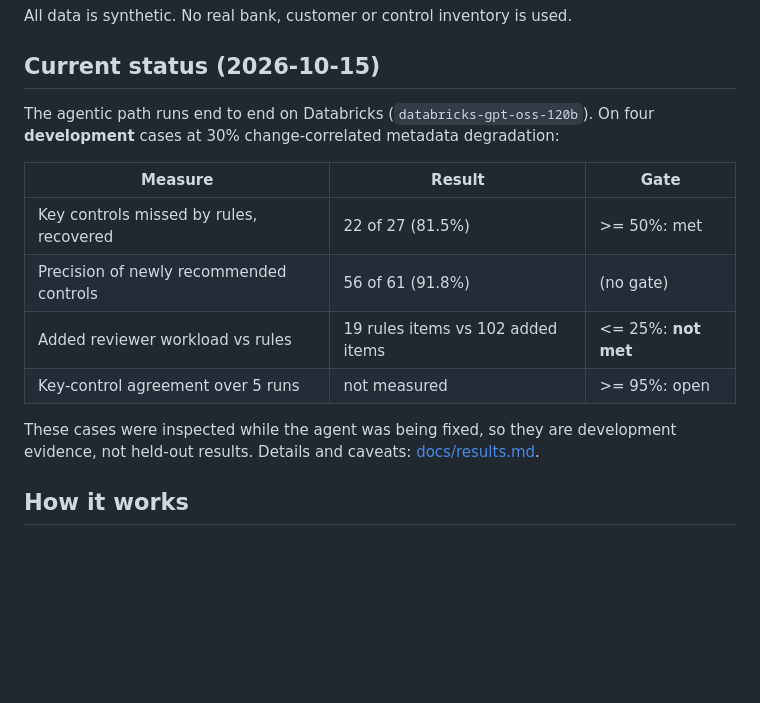
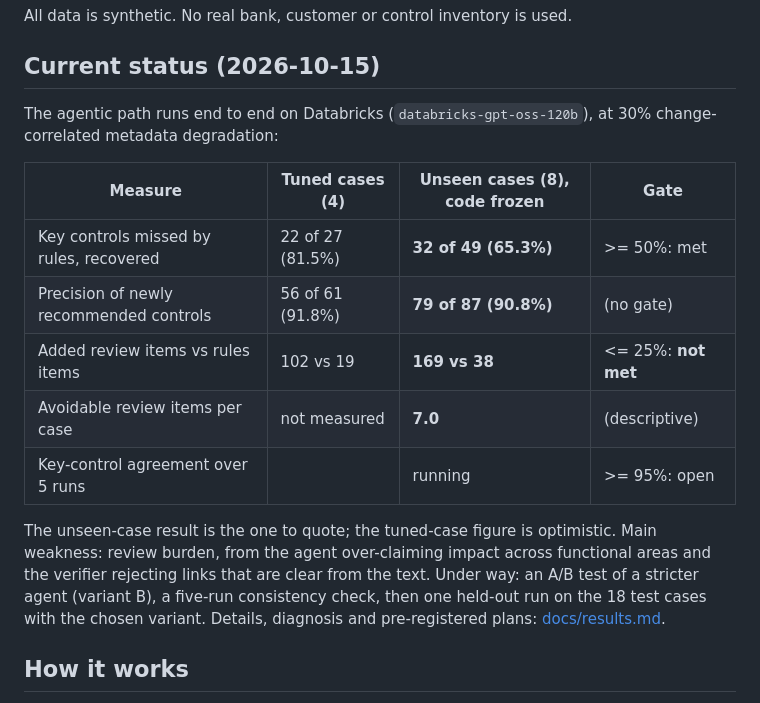
Before and after one commit to AnaghaDhekne/payments-control-impact, a Markdown page: README.md, the part around the change. Drawn GitHub-style; blank space fills up the shorter version.

Commit message:
README: lead with the frozen-check result
Co-Authored-By: Claude Opus 5.5 <noreply@anthropic.com>
Claude-Session: https://claude.ai/code/session_01A3P3QEqxv8TgrfK4jytn9y

```diff
--- a/README.md
+++ b/README.md
@@ -11,18 +11,23 @@ All data is synthetic. No real bank, customer or control inventory is used.
 
 ## Current status (2026-10-15)
 
-The agentic path runs end to end on Databricks (`databricks-gpt-oss-120b`).
-On four **development** cases at 30% change-correlated metadata degradation:
+The agentic path runs end to end on Databricks (`databricks-gpt-oss-120b`),
+at 30% change-correlated metadata degradation:
 
-| Measure | Result | Gate |
-|---|---|---|
-| Key controls missed by rules, recovered | 22 of 27 (81.5%) | >= 50%: met |
-| Precision of newly recommended controls | 56 of 61 (91.8%) | (no gate) |
-| Added reviewer workload vs rules | 19 rules items vs 102 added items | <= 25%: **not met** |
-| Key-control agreement over 5 runs | not measured | >= 95%: open |
+| Measure | Tuned cases (4) | Unseen cases (8), code frozen | Gate |
+|---|---|---|---|
+| Key controls missed by rules, recovered | 22 of 27 (81.5%) | **32 of 49 (65.3%)** | >= 50%: met |
+| Precision of newly recommended controls | 56 of 61 (91.8%) | **79 of 87 (90.8%)** | (no gate) |
+| Added review items vs rules items | 102 vs 19 | **169 vs 38** | <= 25%: **not met** |
+| Avoidable review items per case | not measured | **7.0** | (descriptive) |
+| Key-control agreement over 5 runs | | running | >= 95%: open |
 
-These cases were inspected while the agent was being fixed, so they are
-development evidence, not held-out results. Details and caveats:
+The unseen-case result is the one to quote; the tuned-case figure is
+optimistic. Main weakness: review burden, from the agent over-claiming impact
+across functional areas and the verifier rejecting links that are clear from
+the text. Under way: an A/B test of a stricter agent (variant B), a five-run
+consistency check, then one held-out run on the 18 test cases with the chosen
+variant. Details, diagnosis and pre-registered plans:
 [docs/results.md](docs/results.md).
 
 ## How it works
```
